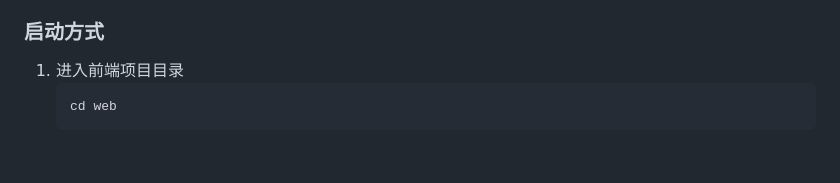
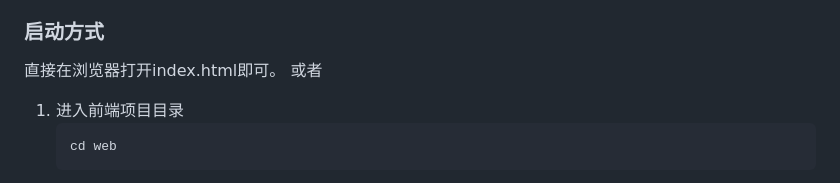
Before and after one commit to yixiuquan/DataBaseSyncManager, a Markdown page: README.md, the part around the change. GitHub-like rendering; blank space fills up the shorter version.

````diff
--- a/README.md
+++ b/README.md
@@ -70,6 +70,8 @@
 
 ### 启动方式
 
+直接在浏览器打开index.html即可。
+或者
 1. 进入前端项目目录
    ```bash
    cd web
````
